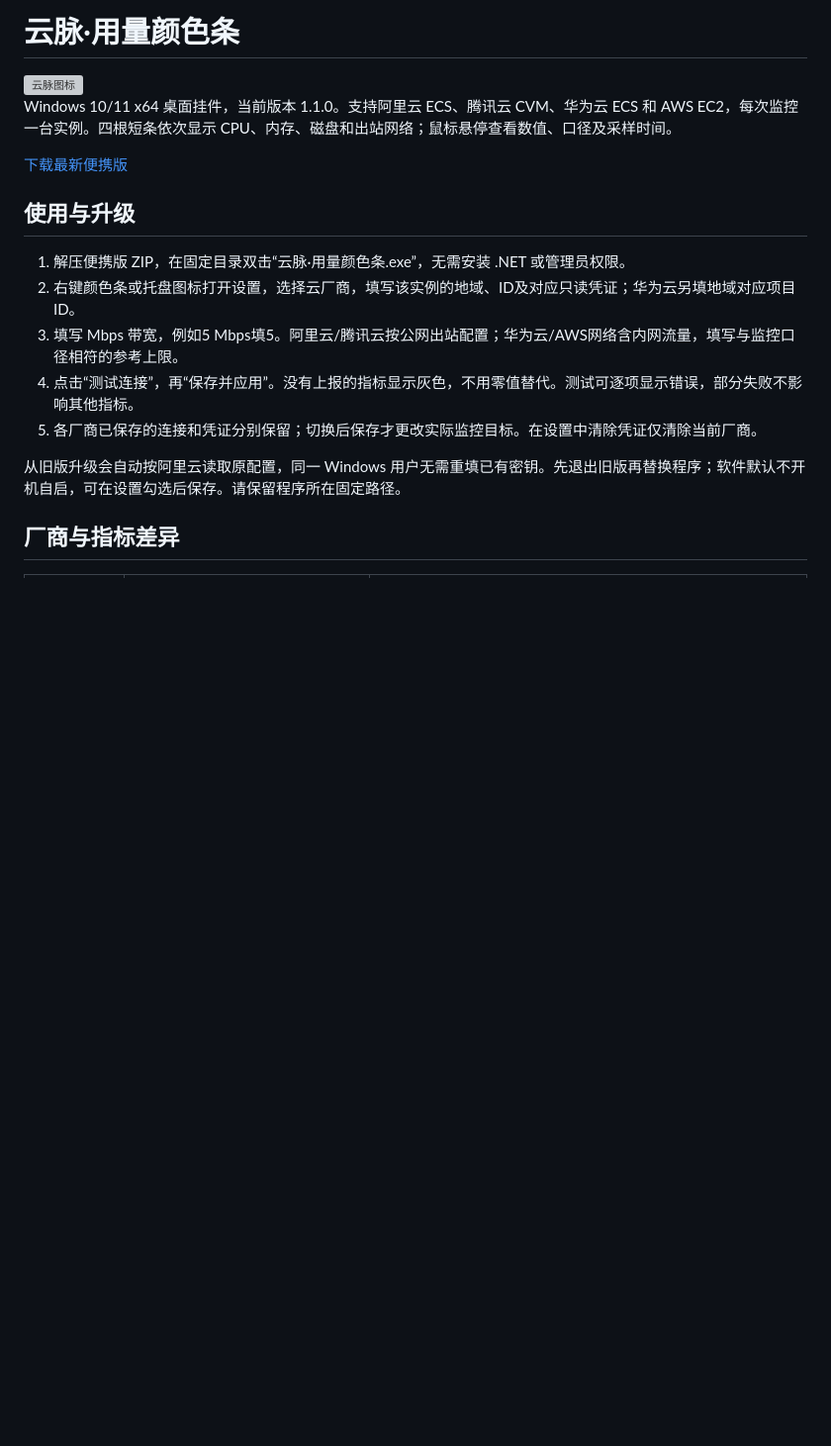
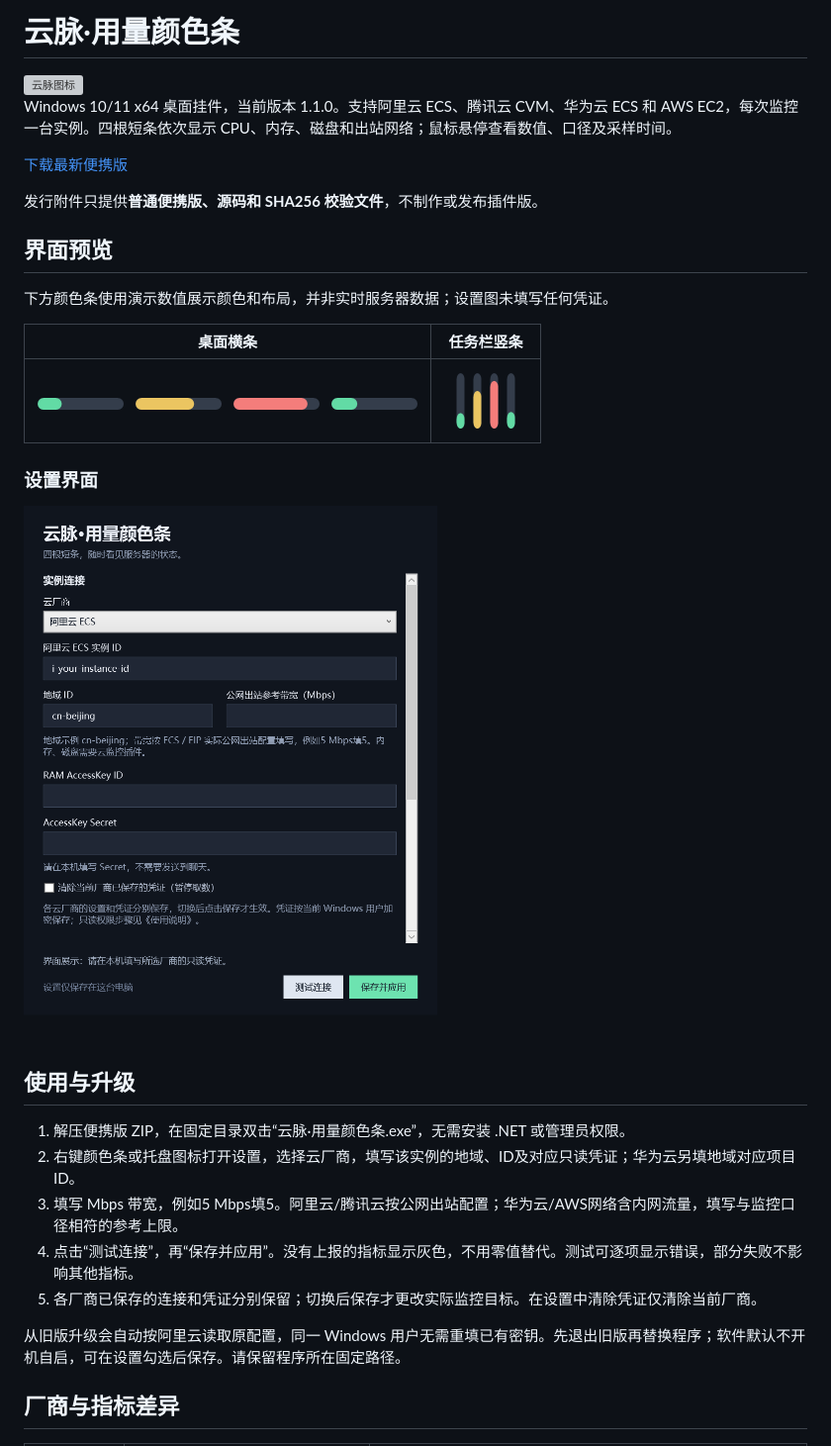
Before and after one commit to toggerdemetri-lgtm/cloudpulse-usage-bars, a Markdown page: README.md, the part around the change. Shown at 99% size. Rendered like a GitHub page; pictures changed too: docs/images/desktop-bars.png (added), docs/images/settings.png (added), docs/images/taskbar-bars.png (added); blank space fills up the shorter version; grey boxes are pictures that could not be loaded.

```diff
--- a/README.md
+++ b/README.md
@@ -5,6 +5,20 @@
 Windows 10/11 x64 桌面挂件，当前版本 1.1.0。支持阿里云 ECS、腾讯云 CVM、华为云 ECS 和 AWS EC2，每次监控一台实例。四根短条依次显示 CPU、内存、磁盘和出站网络；鼠标悬停查看数值、口径及采样时间。
 
 [下载最新便携版](https://github.com/toggerdemetri-lgtm/cloudpulse-usage-bars/releases/latest)
+
+发行附件只提供**普通便携版、源码和 SHA256 校验文件**，不制作或发布插件版。
+
+## 界面预览
+
+下方颜色条使用演示数值展示颜色和布局，并非实时服务器数据；设置图未填写任何凭证。
+
+| 桌面横条 | 任务栏竖条 |
+| --- | --- |
+| <img src="docs/images/desktop-bars.png" width="384" alt="桌面四根横向颜色条"> | <img src="docs/images/taskbar-bars.png" width="84" alt="任务栏四根竖向颜色条"> |
+
+### 设置界面
+
+<img src="docs/images/settings.png" width="430" alt="云厂商选择与只读凭证设置界面，凭证为空">
 
 ## 使用与升级
 
```
Also changed, not shown: AGENTS.md (added, +7 -0 lines).
